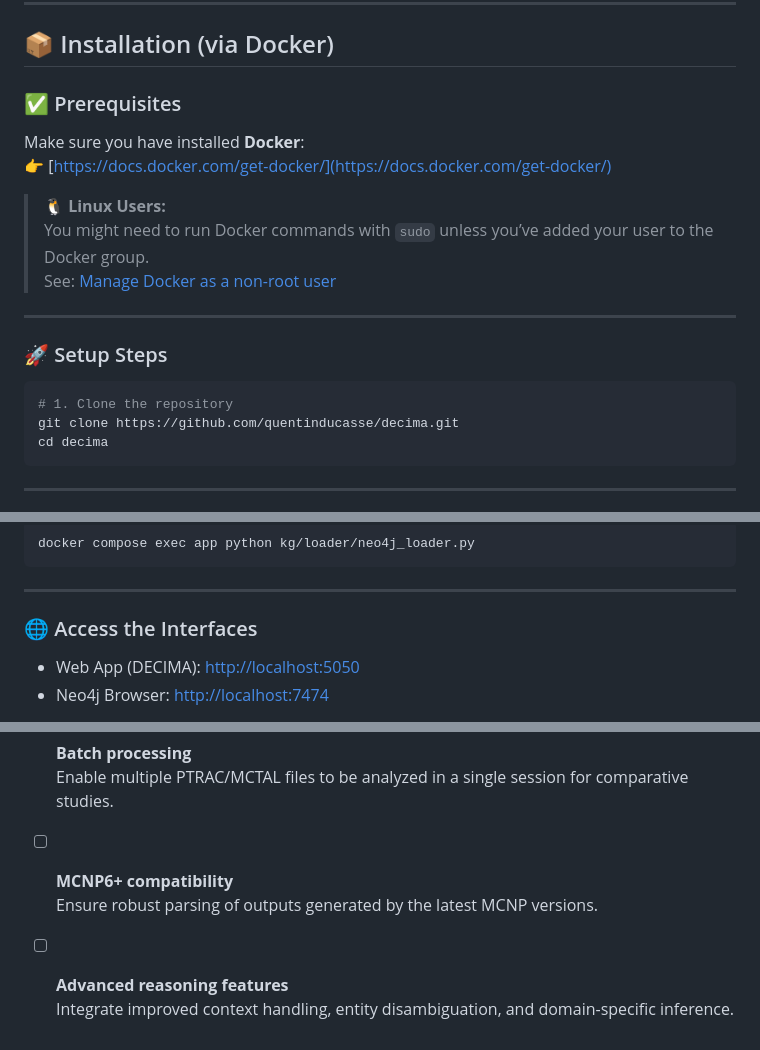
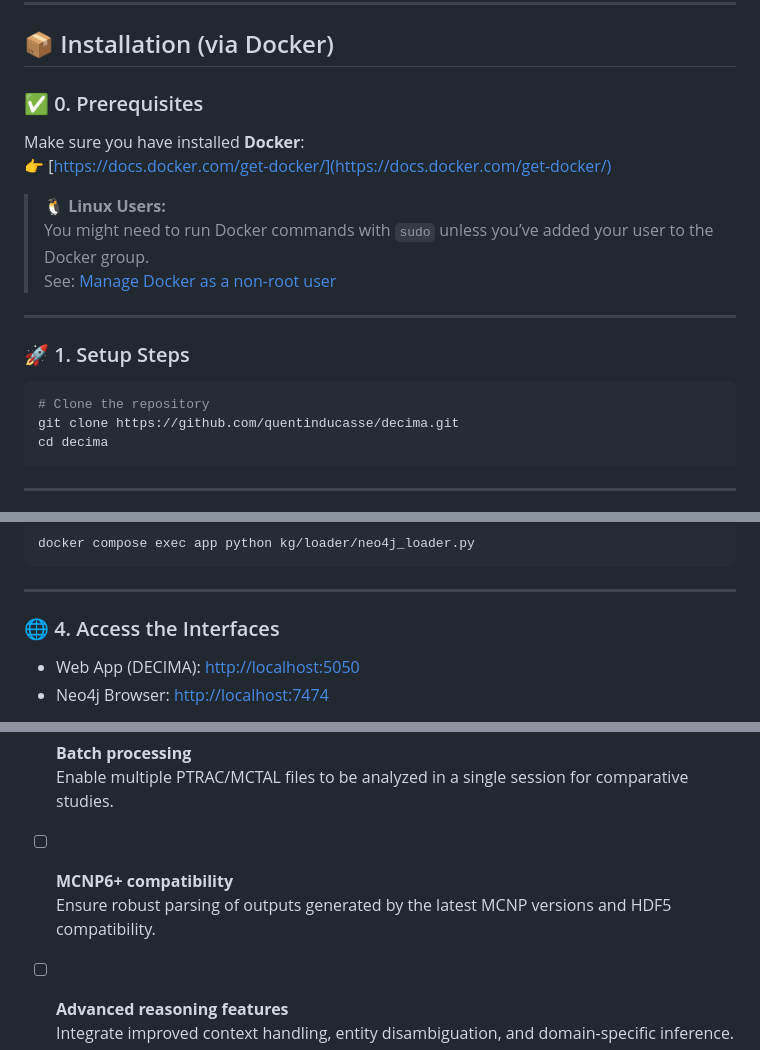
Before and after one commit to quentinducasse/decima, a Markdown page: README.md, 3 parts joined by grey strips. GitHub-like rendering.

Commit message:
update: readme

````diff
--- a/README.md
+++ b/README.md
@@ -67,7 +67,7 @@ and set `DEMO_MODE=false`.
 
 ## 📦 Installation (via Docker)
 
-### ✅ Prerequisites
+### ✅ 0. Prerequisites
 
 Make sure you have installed **Docker**:
 👉 [https://docs.docker.com/get-docker/](https://docs.docker.com/get-docker/)
@@ -78,10 +78,10 @@ Make sure you have installed **Docker**:
 
 ---
 
-### 🚀 Setup Steps
+### 🚀 1. Setup Steps
 
 ```bash
-# 1. Clone the repository
+# Clone the repository
 git clone https://github.com/quentinducasse/decima.git
 cd decima
 ```
@@ -131,7 +131,7 @@ docker compose exec app python kg/loader/neo4j_loader.py
 
 ---
 
-### 🌐 Access the Interfaces
+### 🌐 4. Access the Interfaces
 
 - Web App (DECIMA): [http://localhost:5050](http://localhost:5050)
 - Neo4j Browser: [http://localhost:7474](http://localhost:7474)
@@ -280,7 +282,7 @@ For commercial licensing inquiries (e.g., integration into a product, for-profit
   Enable multiple PTRAC/MCTAL files to be analyzed in a single session for comparative studies.
 
 - [ ] **MCNP6+ compatibility**
-  Ensure robust parsing of outputs generated by the latest MCNP versions.
+  Ensure robust parsing of outputs generated by the latest MCNP versions and HDF5 compatibility.
 
 - [ ] **Advanced reasoning features**
   Integrate improved context handling, entity disambiguation, and domain-specific inference.
````
Also changed, not shown: other parts of README.md (+3 -1 lines).
